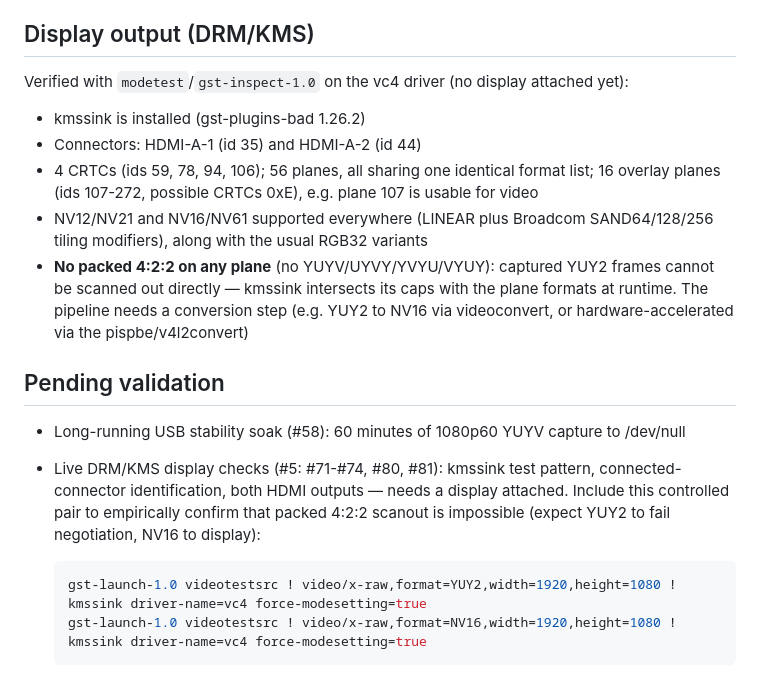
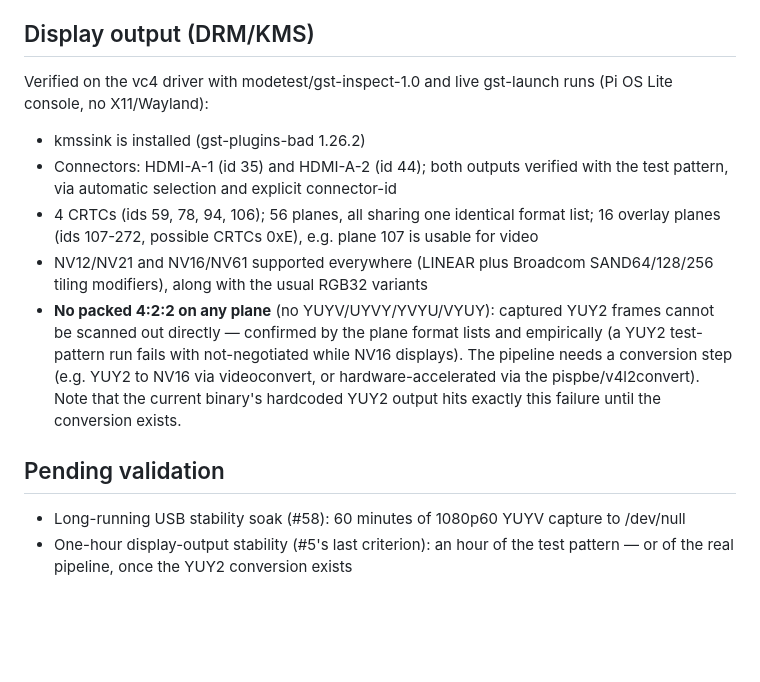
Before and after one commit to farre/subtitler, a Markdown page: docs/pi-setup.md, the part around the change. GitHub-like rendering; blank space fills up the shorter version.

Commit message:
Record the completed DRM/KMS display validation
Both HDMI outputs verified with the test pattern (automatic selection
and explicit connector-id), and the YUY2/NV16 pair confirmed
empirically: YUY2 fails negotiation, NV16 displays. Pending list
shrinks to the two one-hour stability runs.

````diff
--- a/docs/pi-setup.md
+++ b/docs/pi-setup.md
@@ -67,33 +67,28 @@ rpi-hevc-dec nodes, not the CV105.
 
 ## Display output (DRM/KMS)
 
-Verified with `modetest`/`gst-inspect-1.0` on the vc4 driver (no display
-attached yet):
+Verified on the vc4 driver with modetest/gst-inspect-1.0 and live
+gst-launch runs (Pi OS Lite console, no X11/Wayland):
 
 - kmssink is installed (gst-plugins-bad 1.26.2)
-- Connectors: HDMI-A-1 (id 35) and HDMI-A-2 (id 44)
+- Connectors: HDMI-A-1 (id 35) and HDMI-A-2 (id 44); both outputs verified
+  with the test pattern, via automatic selection and explicit connector-id
 - 4 CRTCs (ids 59, 78, 94, 106); 56 planes, all sharing one identical
   format list; 16 overlay planes (ids 107-272, possible CRTCs 0xE), e.g.
   plane 107 is usable for video
 - NV12/NV21 and NV16/NV61 supported everywhere (LINEAR plus Broadcom
   SAND64/128/256 tiling modifiers), along with the usual RGB32 variants
 - **No packed 4:2:2 on any plane** (no YUYV/UYVY/YVYU/VYUY): captured YUY2
-  frames cannot be scanned out directly — kmssink intersects its caps with
-  the plane formats at runtime. The pipeline needs a conversion step (e.g.
-  YUY2 to NV16 via videoconvert, or hardware-accelerated via the
-  pispbe/v4l2convert)
+  frames cannot be scanned out directly — confirmed by the plane format
+  lists and empirically (a YUY2 test-pattern run fails with not-negotiated
+  while NV16 displays). The pipeline needs a conversion step (e.g. YUY2 to
+  NV16 via videoconvert, or hardware-accelerated via the
+  pispbe/v4l2convert). Note that the current binary's hardcoded YUY2
+  output hits exactly this failure until the conversion exists.
 
 ## Pending validation
 
 - Long-running USB stability soak (#58): 60 minutes of 1080p60 YUYV capture
   to /dev/null
-- Live DRM/KMS display checks (#5: #71-#74, #80, #81): kmssink test
-  pattern, connected-connector identification, both HDMI outputs — needs a
-  display attached. Include this controlled pair to empirically confirm
-  that packed 4:2:2 scanout is impossible (expect YUY2 to fail negotiation,
-  NV16 to display):
-
-  ```sh
-  gst-launch-1.0 videotestsrc ! video/x-raw,format=YUY2,width=1920,height=1080 ! kmssink driver-name=vc4 force-modesetting=true
-  gst-launch-1.0 videotestsrc ! video/x-raw,format=NV16,width=1920,height=1080 ! kmssink driver-name=vc4 force-modesetting=true
-  ```
+- One-hour display-output stability (#5's last criterion): an hour of the
+  test pattern — or of the real pipeline, once the YUY2 conversion exists
````
